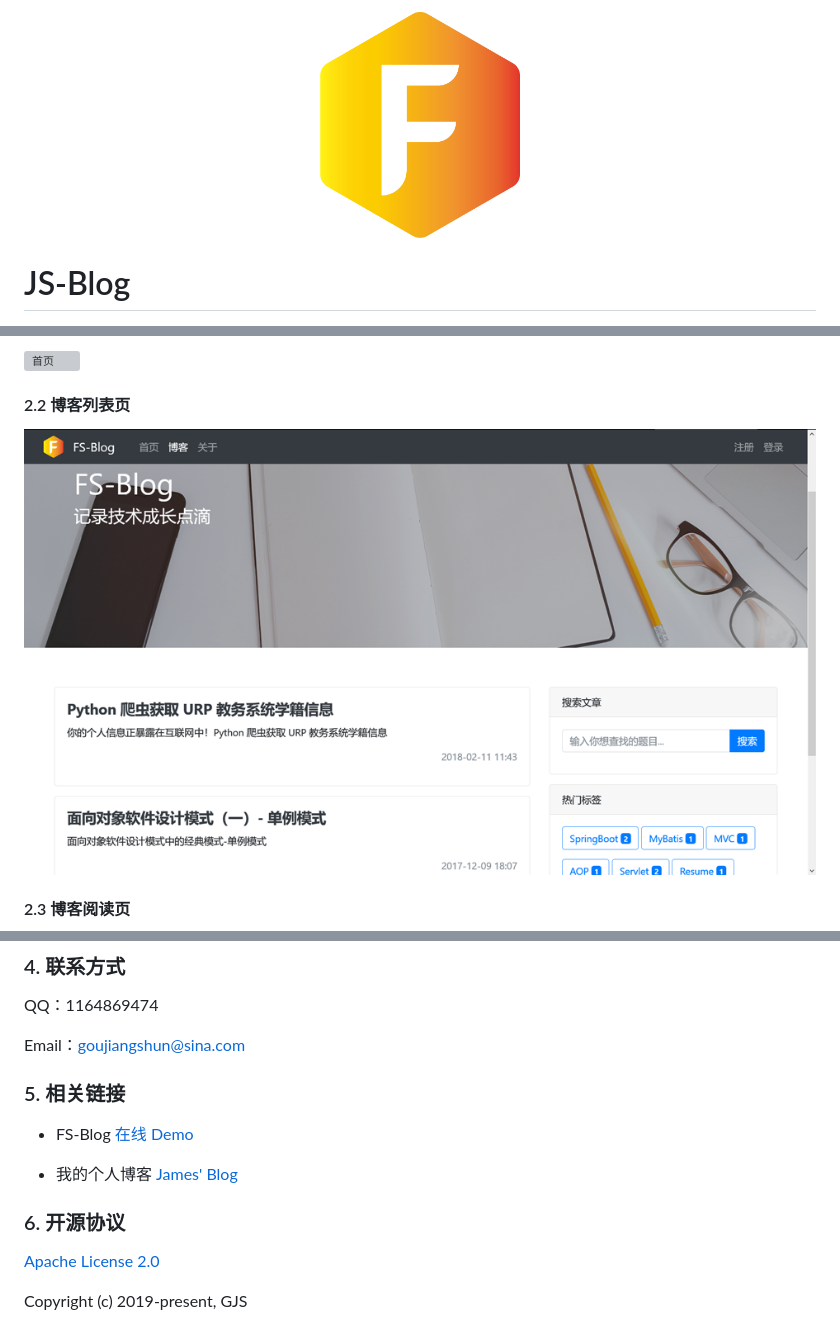
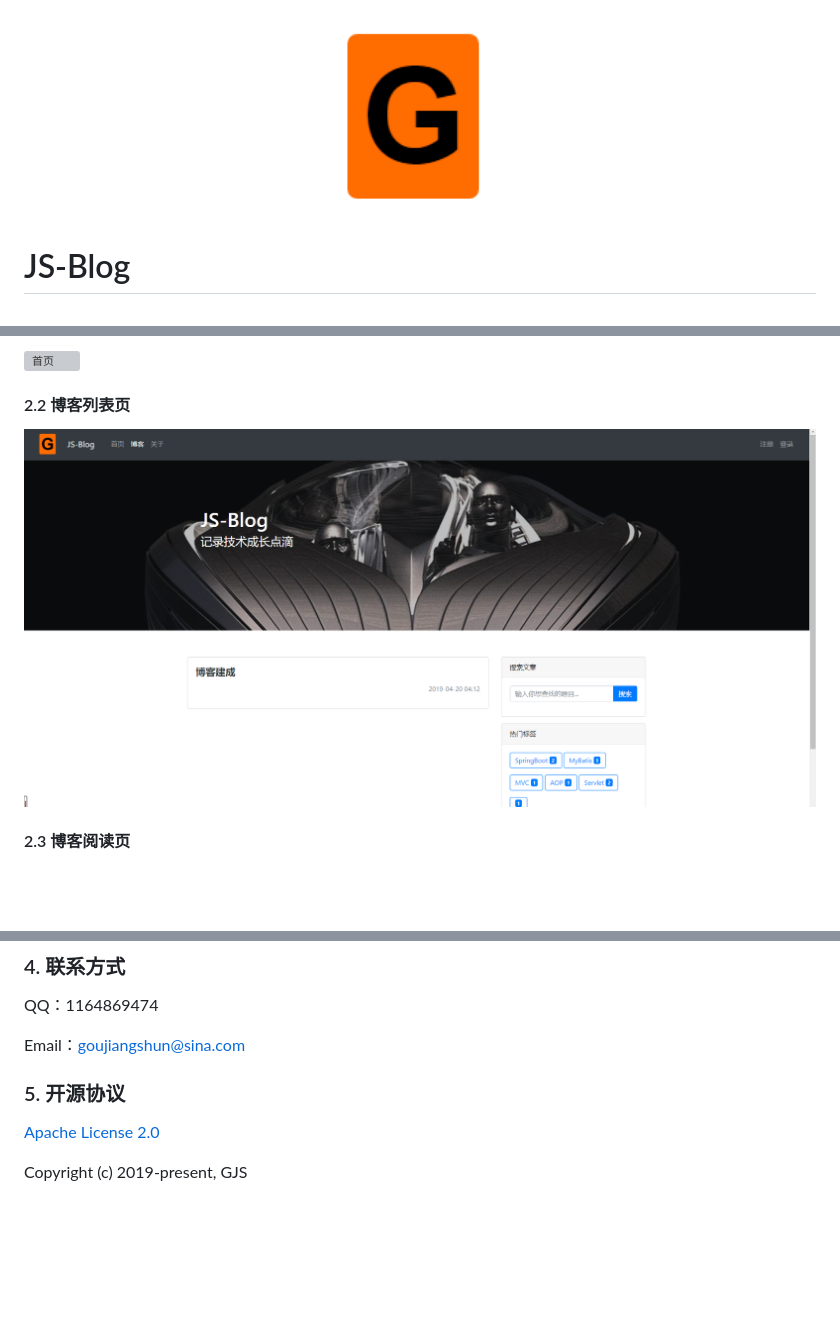
Before and after one commit to goujiangshun/JsBlog, a Markdown page: README.md, 3 parts joined by grey strips. Drawn GitHub-style; pictures changed too: screenshots/logo.png, screenshots/posts.png; blank space fills up the shorter version; grey boxes are pictures that could not be loaded.

Commit message:
修改图片

```diff
--- a/README.md
+++ b/README.md
@@ -72,13 +72,9 @@ QQ：1164869474
 Email：goujiangshun@sina.com
 
 
-### 5. 相关链接
 
-- FS-Blog [在线 Demo](http://fsblog.letec.top)
 
-- 我的个人博客 [James' Blog](http://james.letec.top)
-
-### 6. 开源协议
+### 5. 开源协议
 
 [Apache License 2.0](http://apache.org/licenses/LICENSE-2.0.html)
 
```
Also changed, not shown: 1 other file.
